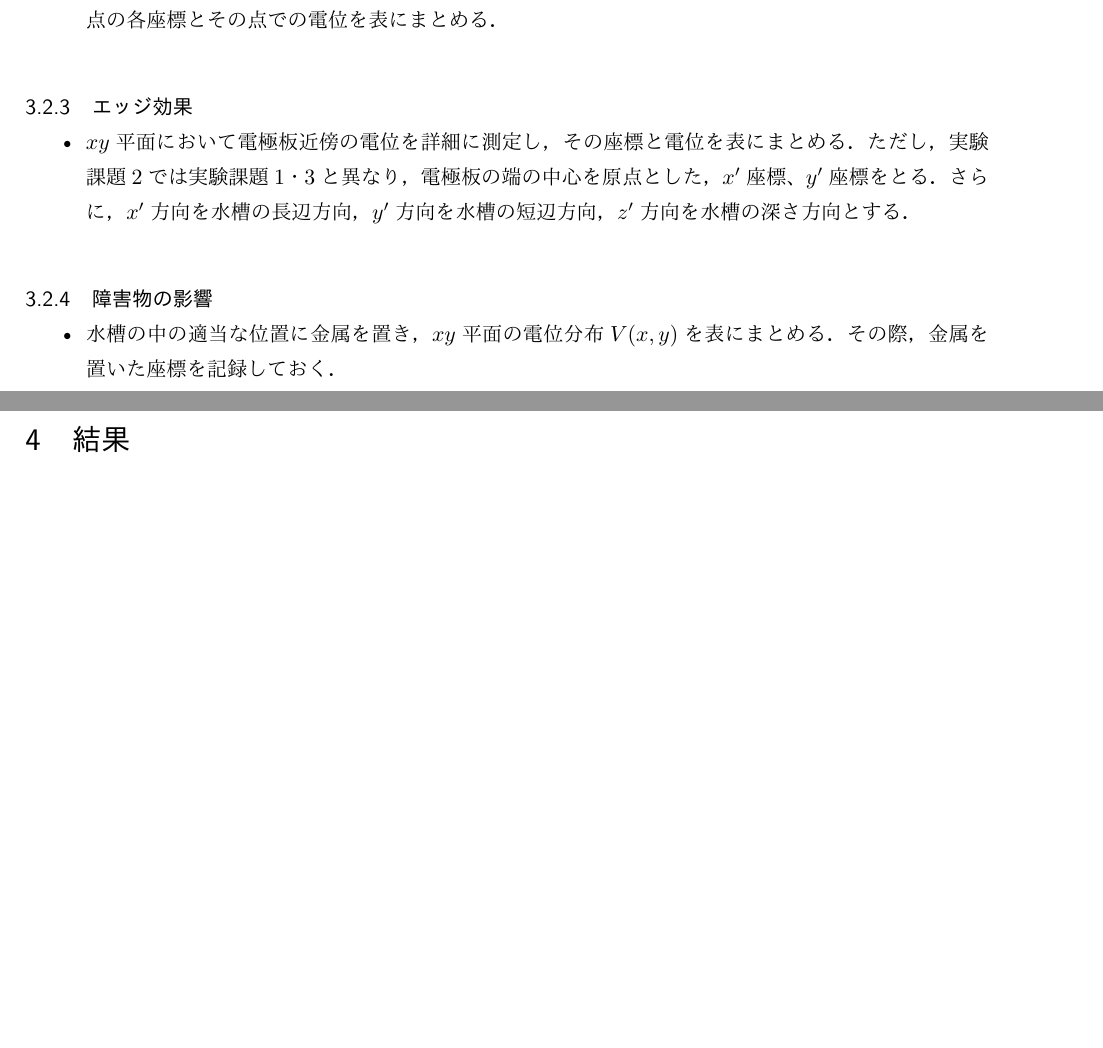
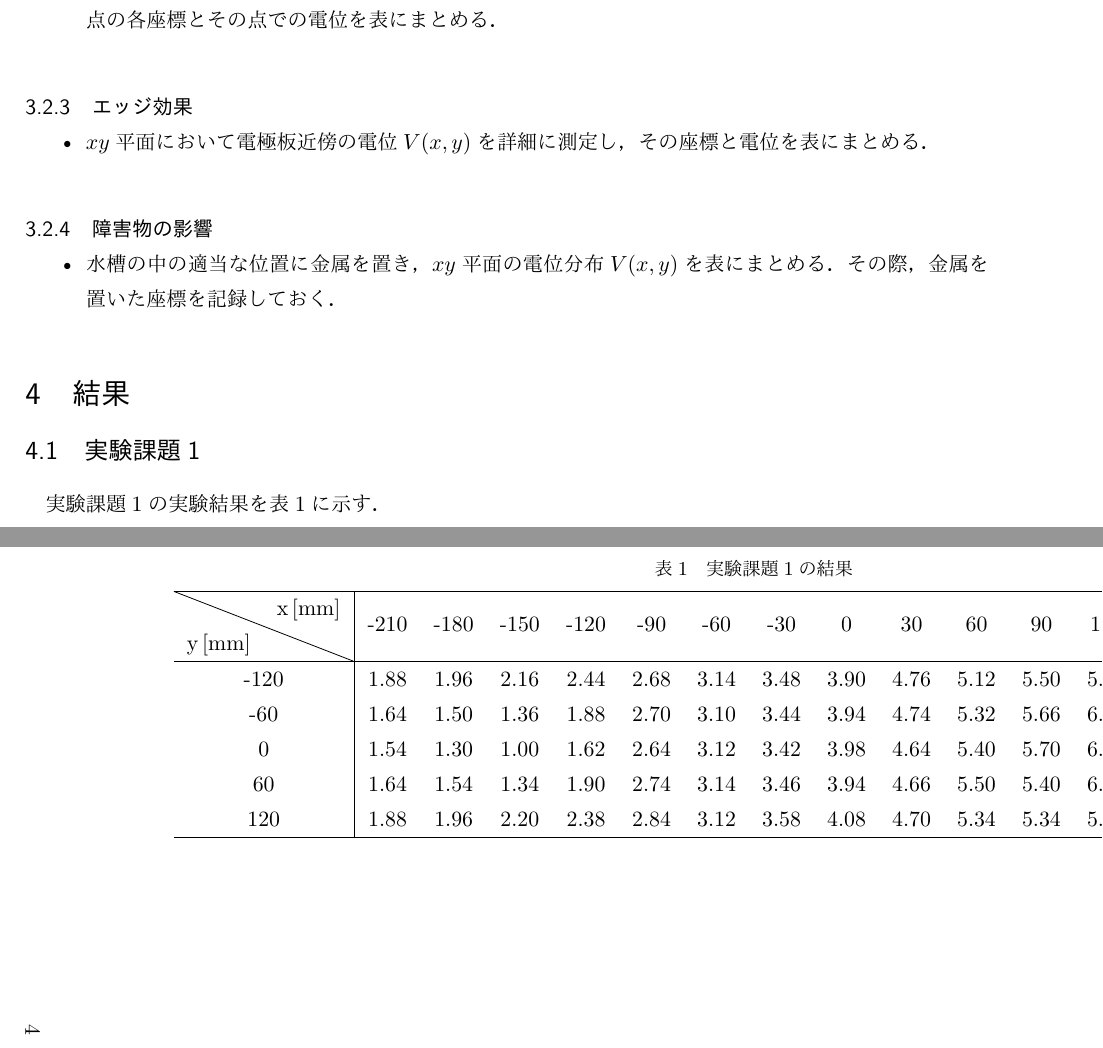
Before and after one commit to WELLMAX357/Basic-Experiments-on-Electronic-Systems, a LaTeX document (20221110/main.tex, which reads 20221110/section3.tex, 20221110/section4.tex): two parts of pages 3 and 4 of 4 before the commit and two parts of pages 3 and 4 of 5 after it, joined at a grey line, cut so that both start at the same text, the shorter picture padded with empty space. The pictures show the PDF file 20221110/main.pdf that the author committed with the source.

Commit message:
:sparkles: 2022/11/14 18:39

```diff
--- a/20221110/section3.tex
+++ b/20221110/section3.tex
@@ -31,9 +31,7 @@
 
 \subsubsection{エッジ効果}
 \begin{itemize}
-    \item $xy$平面において電極板近傍の電位を詳細に測定し，その座標と電位を表にまとめる．
-    ただし，実験課題2では実験課題1・3と異なり，電極板の端の中心を原点とした，$x^\prime$座標、$y^\prime$座標をとる．
-    さらに，$x^\prime$方向を水槽の長辺方向，$y^\prime$方向を水槽の短辺方向，$z^\prime$方向を水槽の深さ方向とする．
+    \item $xy$平面において電極板近傍の電位$V(x,y)$を詳細に測定し，その座標と電位を表にまとめる．
 \end{itemize}
 
 \subsubsection{障害物の影響}
--- a/20221110/section4.tex
+++ b/20221110/section4.tex
@@ -3,3 +3,43 @@
 %%%%%%%%%%%%%%%%%%%%%%%%%%%%%%%%%%%%%%%%%%%%%%%%%%%%%%%%%%%%%%%%%%%%%%%%%%%%%%%%%%%%%%%%%%%%%%%%
 \section{結果}
 %%%%%%%%%%%%%%%%%%%%%%%%%%%%%%%%%%%%%%%%%%%%%%%%%%%%%%%%%%%%%%%%%%%%%%%%%%%%%%%%%%%%%%%%%%%%%%%%
+
+\subsection{実験課題1}
+実験課題1の実験結果を表1に示す．
+\begin{landscape}
+    \begin{table}[H]
+        \centering
+        \caption{電位分布}
+        \begin{tabular}{c|ccccccccccccccc}
+        \hline
+            \diagbox{y\,[\si{mm}]}{x\,[\si{mm}]} & -210 & -180 & -150 & -120 & -90 & -60 & -30 & 0 & 30 & 60 & 90 & 120 & 150 & 180 & 210 \\ \hline
+            -120 & 1.88 & 1.96 & 2.16 & 2.44 & 2.68 & 3.14 & 3.48 & 3.90 & 4.76 & 5.12 & 5.50 & 5.76 & 6.08 & 5.92 & 6.42 \\
+            -60 & 1.64 & 1.50 & 1.36 & 1.88 & 2.70 & 3.10 & 3.44 & 3.94 & 4.74 & 5.32 & 5.66 & 6.34 & 7.04 & 6.26 & 6.90 \\
+            0 & 1.54 & 1.30 & 1.00 & 1.62 & 2.64 & 3.12 & 3.42 & 3.98 & 4.64 & 5.40 & 5.70 & 6.32 & 7.30 & 6.52 & 7.06 \\
+            60 & 1.64 & 1.54 & 1.34 & 1.90 & 2.74 & 3.14 & 3.46 & 3.94 & 4.66 & 5.50 & 5.40 & 6.16 & 7.34 & 6.54 & 7.04 \\
+            120 & 1.88 & 1.96 & 2.20 & 2.38 & 2.84 & 3.12 & 3.58 & 4.08 & 4.70 & 5.34 & 5.34 & 5.78 & 6.36 & 6.10 & 6.78 \\ \hline
+        \end{tabular}
+    \end{table}
+\end{landscape}
+
+
+\subsection{実験課題2}
+実験課題2の実験結果を表2に示す．
+\begin{landscape}
+    \begin{table}[H]
+        \centering
+        \caption{実験課題1の結果}
+        \begin{tabular}{c|ccccccccccccccc}
+        \hline
+            \diagbox{y\,[\si{mm}]}{x\,[\si{mm}]} & -210 & -180 & -150 & -120 & -90 & -60 & -30 & 0 & 30 & 60 & 90 & 120 & 150 & 180 & 210 \\ \hline
+            -120 & 1.88 & 1.96 & 2.16 & 2.44 & 2.68 & 3.14 & 3.48 & 3.90 & 4.76 & 5.12 & 5.50 & 5.76 & 6.08 & 5.92 & 6.42 \\ \hline
+            -60 & 1.64 & 1.50 & 1.36 & 1.88 & 2.70 & 3.10 & 3.44 & 3.94 & 4.74 & 5.32 & 5.66 & 6.34 & 7.04 & 6.26 & 6.90 \\ \hline
+            0 & 1.54 & 1.30 & 1.00 & 1.62 & 2.64 & 3.12 & 3.42 & 3.98 & 4.64 & 5.40 & 5.70 & 6.32 & 7.30 & 6.52 & 7.06 \\ \hline
+            60 & 1.64 & 1.54 & 1.34 & 1.90 & 2.74 & 3.14 & 3.46 & 3.94 & 4.66 & 5.50 & 5.40 & 6.16 & 7.34 & 6.54 & 7.04 \\ \hline
+            120 & 1.88 & 1.96 & 2.20 & 2.38 & 2.84 & 3.12 & 3.58 & 4.08 & 4.70 & 5.34 & 5.34 & 5.78 & 6.36 & 6.10 & 6.78 \\ \hline
+        \end{tabular}
+    \end{table}
+\end{landscape}
+
+\subsection{実験課題3}
+実験課題3の実験結果を表3に示す．障害物の中心点は原点である．
```
Also changed, not shown: 20221110/main.tex (+3 -1 lines), 20221110/section5.tex (added, +5 -0 lines), 20221110/main.pdf, 1 other file.
